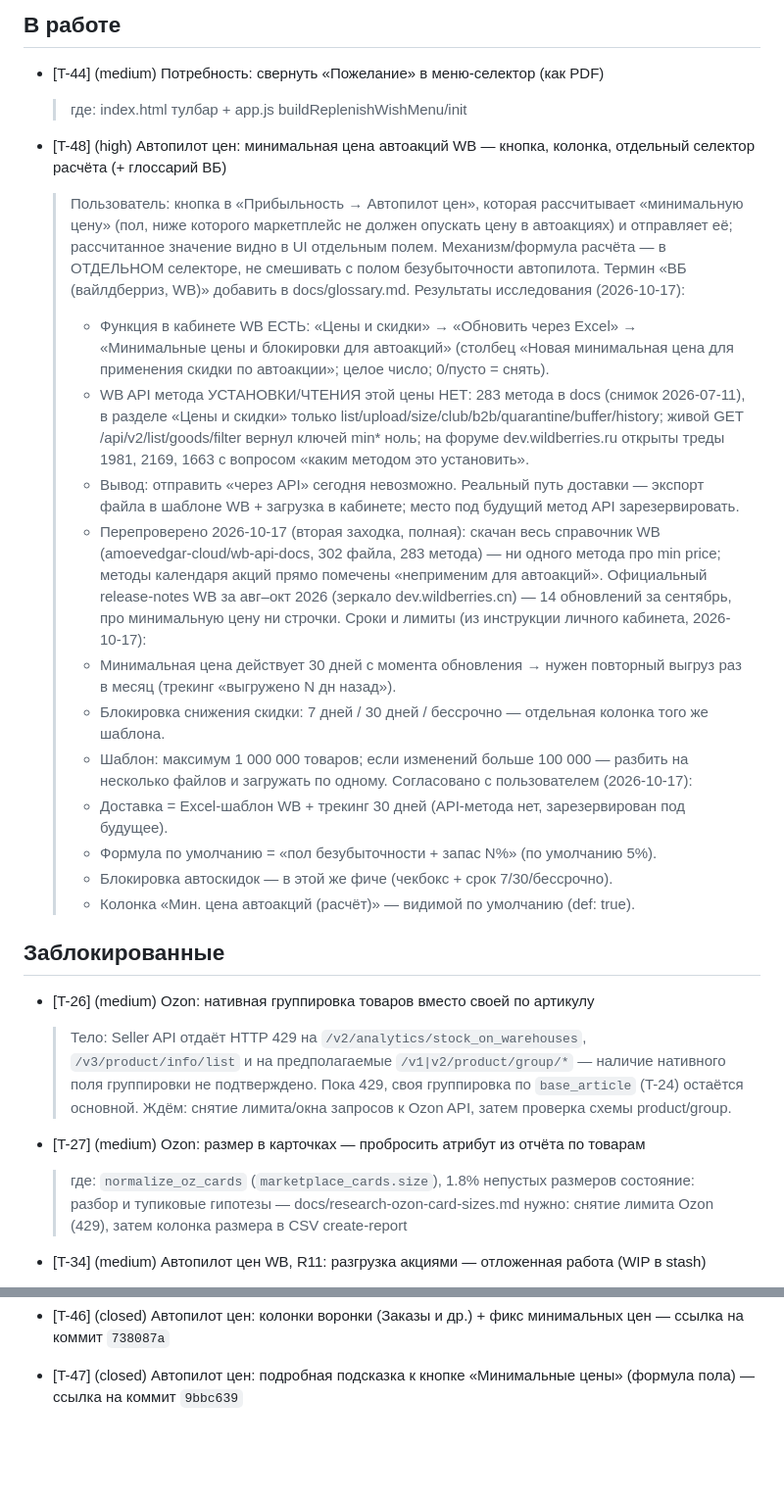
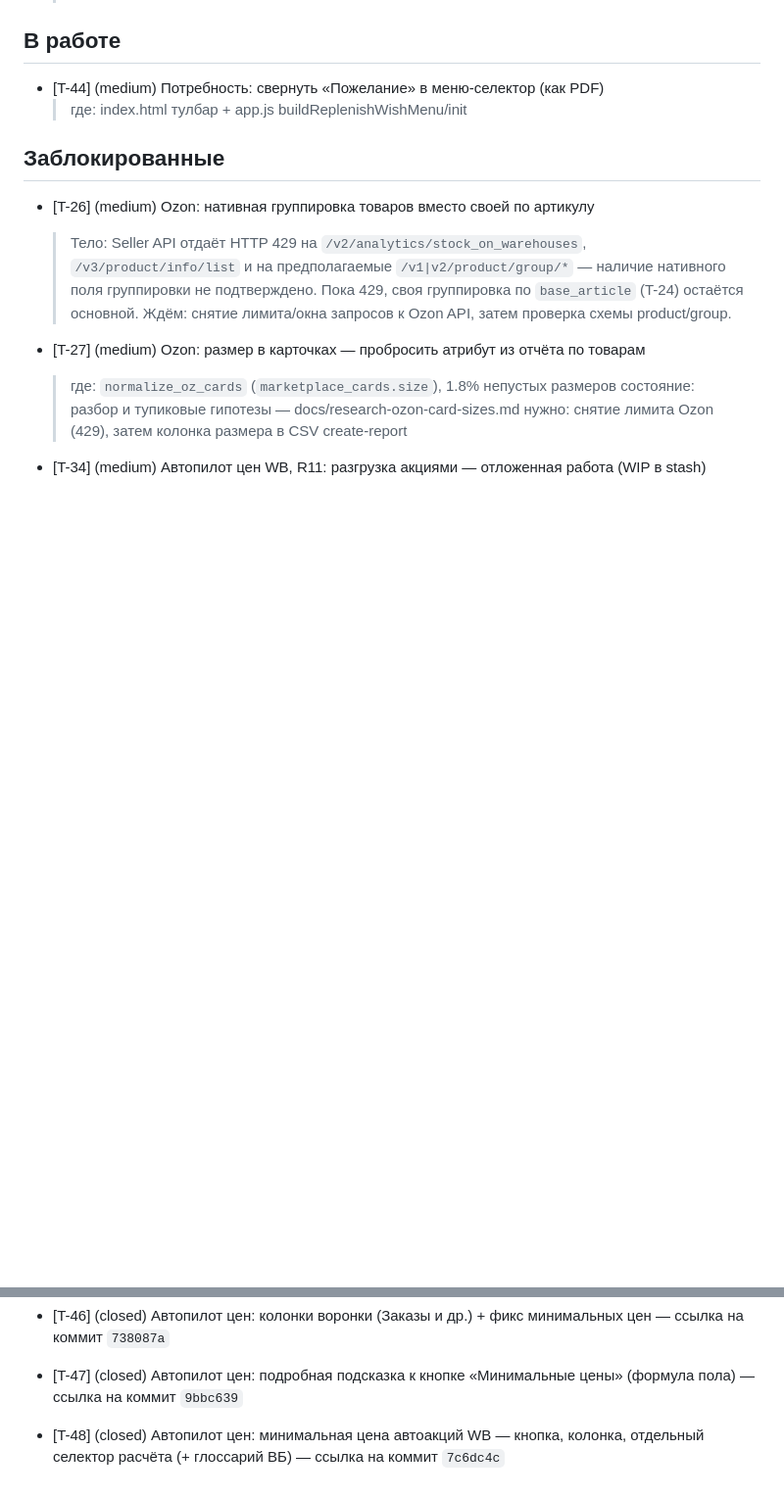
Before and after one commit to KonstantinPR/agent-market, a Markdown page: TICKETS.md, 2 parts joined by grey strips. Shown at 98% size. GitHub-like rendering; blank space fills up the shorter version.

Commit message:
chore(tickets): закрыть T-48 - минимальная цена автоакций WB, коммит 7c6dc4c

```diff
--- a/TICKETS.md
+++ b/TICKETS.md
@@ -123,25 +123,6 @@
 - [T-44] (medium) Потребность: свернуть «Пожелание» в меню-селектор (как PDF)
     > где: index.html тулбар + app.js buildReplenishWishMenu/init
 
-- [T-48] (high) Автопилот цен: минимальная цена автоакций WB — кнопка, колонка, отдельный селектор расчёта (+ глоссарий ВБ)
-    > Пользователь: кнопка в «Прибыльность → Автопилот цен», которая рассчитывает «минимальную цену» (пол, ниже которого маркетплейс не должен опускать цену в автоакциях) и отправляет её; рассчитанное значение видно в UI отдельным полем.
-    > Механизм/формула расчёта — в ОТДЕЛЬНОМ селекторе, не смешивать с полом безубыточности автопилота.
-    > Термин «ВБ (вайлдберриз, WB)» добавить в docs/glossary.md.
-    > Результаты исследования (2026-10-17):
-    > - Функция в кабинете WB ЕСТЬ: «Цены и скидки» → «Обновить через Excel» → «Минимальные цены и блокировки для автоакций» (столбец «Новая минимальная цена для применения скидки по автоакции»; целое число; 0/пусто = снять).
-    > - WB API метода УСТАНОВКИ/ЧТЕНИЯ этой цены НЕТ: 283 метода в docs (снимок 2026-07-11), в разделе «Цены и скидки» только list/upload/size/club/b2b/quarantine/buffer/history; живой GET /api/v2/list/goods/filter вернул ключей min* ноль; на форуме dev.wildberries.ru открыты треды 1981, 2169, 1663 с вопросом «каким методом это установить».
-    > - Вывод: отправить «через API» сегодня невозможно. Реальный путь доставки — экспорт файла в шаблоне WB + загрузка в кабинете; место под будущий метод API зарезервировать.
-    > - Перепроверено 2026-10-17 (вторая заходка, полная): скачан весь справочник WB (amoevedgar-cloud/wb-api-docs, 302 файла, 283 метода) — ни одного метода про min price; методы календаря акций прямо помечены «неприменим для автоакций». Официальный release-notes WB за авг–окт 2026 (зеркало dev.wildberries.cn) — 14 обновлений за сентябрь, про минимальную цену ни строчки.
-    > Сроки и лимиты (из инструкции личного кабинета, 2026-10-17):
-    > - Минимальная цена действует 30 дней с момента обновления → нужен повторный выгруз раз в месяц (трекинг «выгружено N дн назад»).
-    > - Блокировка снижения скидки: 7 дней / 30 дней / бессрочно — отдельная колонка того же шаблона.
-    > - Шаблон: максимум 1 000 000 товаров; если изменений больше 100 000 — разбить на несколько файлов и загружать по одному.
-    > Согласовано с пользователем (2026-10-17):
-    > - Доставка = Excel-шаблон WB + трекинг 30 дней (API-метода нет, зарезервирован под будущее).
-    > - Формула по умолчанию = «пол безубыточности + запас N%» (по умолчанию 5%).
-    > - Блокировка автоскидок — в этой же фиче (чекбокс + срок 7/30/бессрочно).
-    > - Колонка «Мин. цена автоакций (расчёт)» — видимой по умолчанию (def: true).
-
 ## Заблокированные
 
 - [T-26] (medium) Ozon: нативная группировка товаров вместо своей по артикулу
@@ -264,3 +245,5 @@
 - [T-46] (closed) Автопилот цен: колонки воронки (Заказы и др.) + фикс минимальных цен — ссылка на коммит `738087a`
 
 - [T-47] (closed) Автопилот цен: подробная подсказка к кнопке «Минимальные цены» (формула пола) — ссылка на коммит `9bbc639`
+
+- [T-48] (closed) Автопилот цен: минимальная цена автоакций WB — кнопка, колонка, отдельный селектор расчёта (+ глоссарий ВБ) — ссылка на коммит `7c6dc4c`
```
